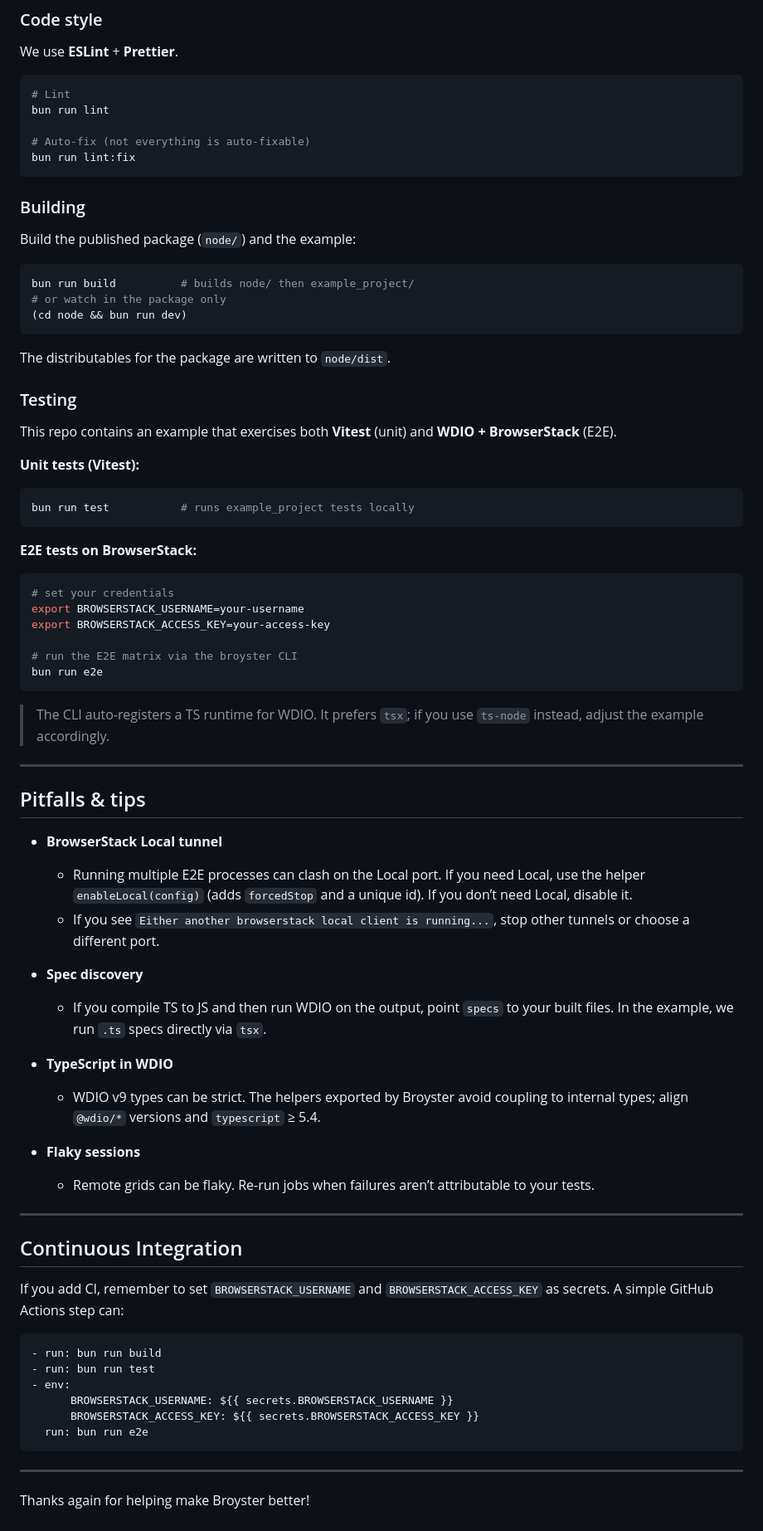
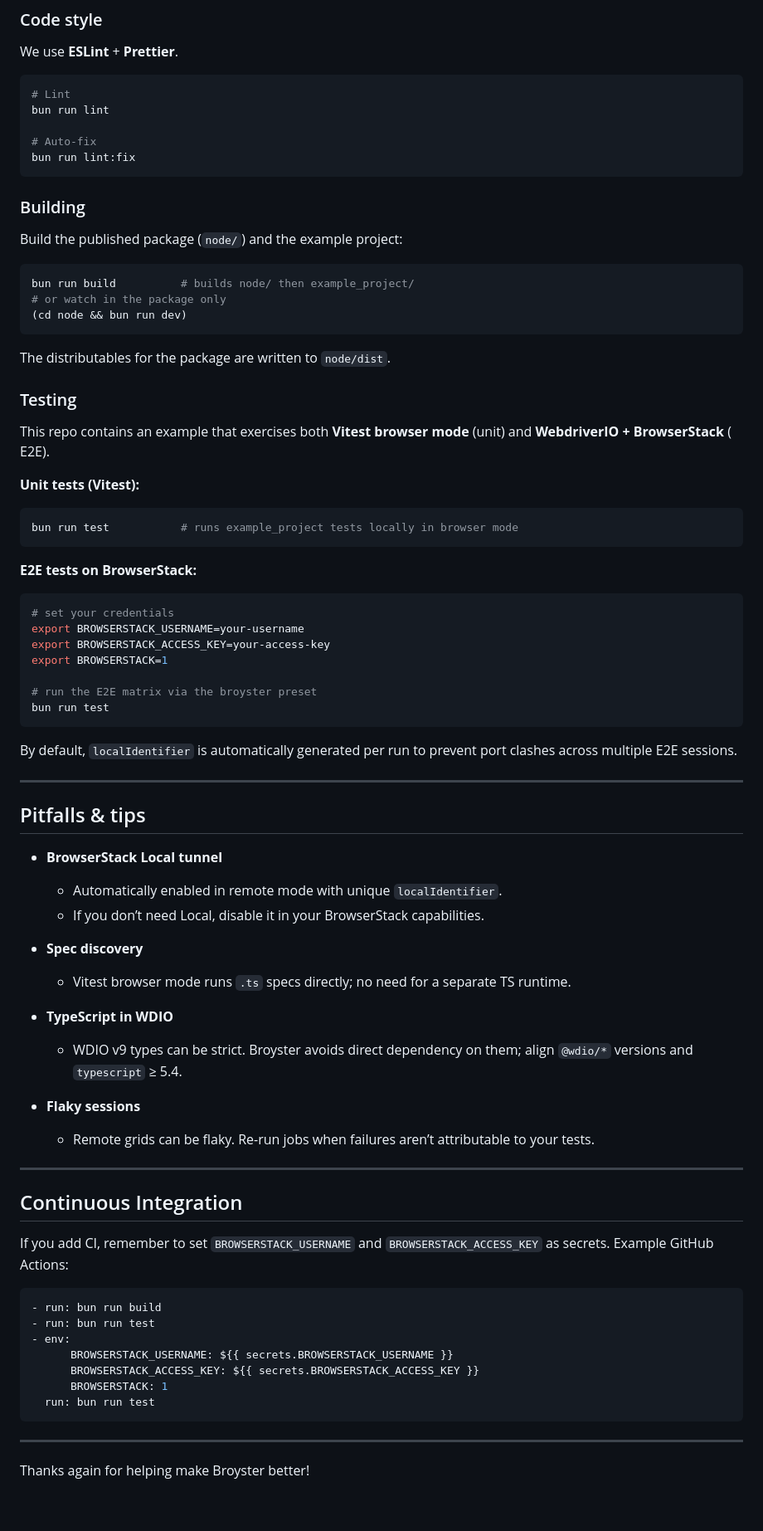
Before and after one commit to fingerprintjs/broyster, a Markdown page: contributing.md, the part around one of its changes. Shown at 83% size. Drawn GitHub-style.

Commit message:
docs: clarify contributing guidelines and update testing instructions

````diff
--- a/contributing.md
+++ b/contributing.md
@@ -70,13 +67,13 @@ We use **ESLint** + **Prettier**.
 # Lint
 bun run lint
 
-# Auto-fix (not everything is auto-fixable)
+# Auto-fix
 bun run lint:fix
 ```
 
 ### Building
 
-Build the published package (`node/`) and the example:
+Build the published package (`node/`) and the example project:
 
 ```bash
 bun run build          # builds node/ then example_project/
@@ -88,12 +85,13 @@ The distributables for the package are written to `node/dist`.
 
 ### Testing
 
-This repo contains an example that exercises both **Vitest** (unit) and **WDIO + BrowserStack** (E2E).
+This repo contains an example that exercises both **Vitest browser mode** (unit) and **WebdriverIO + BrowserStack** (
+E2E).
 
 **Unit tests (Vitest):**
 
 ```bash
-bun run test           # runs example_project tests locally
+bun run test           # runs example_project tests locally in browser mode
 ```
 
 **E2E tests on BrowserStack:**
@@ -102,31 +100,28 @@ bun run test           # runs example_project tests locally
 # set your credentials
 export BROWSERSTACK_USERNAME=your-username
 export BROWSERSTACK_ACCESS_KEY=your-access-key
+export BROWSERSTACK=1
 
-# run the E2E matrix via the broyster CLI
-bun run e2e
+# run the E2E matrix via the broyster preset
+bun run test
 ```
 
-> The CLI auto-registers a TS runtime for WDIO. It prefers `tsx`; if you use `ts-node` instead, adjust the example
-> accordingly.
+By default, `localIdentifier` is automatically generated per run to prevent port clashes across multiple E2E sessions.
 
 ---
 
 ## Pitfalls & tips
 
 - **BrowserStack Local tunnel**
-    - Running multiple E2E processes can clash on the Local port. If you need Local, use the helper
-      `enableLocal(config)` (adds `forcedStop` and a unique id). If you don’t need Local, disable it.
-    - If you see `Either another browserstack local client is running...`, stop other tunnels or choose a different
-      port.
+    - Automatically enabled in remote mode with unique `localIdentifier`.
+    - If you don’t need Local, disable it in your BrowserStack capabilities.
 
 - **Spec discovery**
-    - If you compile TS to JS and then run WDIO on the output, point `specs` to your built files. In the example, we run
-      `.ts` specs directly via `tsx`.
+    - Vitest browser mode runs `.ts` specs directly; no need for a separate TS runtime.
 
 - **TypeScript in WDIO**
-    - WDIO v9 types can be strict. The helpers exported by Broyster avoid coupling to internal types; align `@wdio/*`
-      versions and `typescript` ≥ 5.4.
+    - WDIO v9 types can be strict. Broyster avoids direct dependency on them; align `@wdio/*` versions and
+      `typescript` ≥ 5.4.
 
 - **Flaky sessions**
     - Remote grids can be flaky. Re-run jobs when failures aren’t attributable to your tests.
@@ -135,8 +130,7 @@ bun run e2e
 
 ## Continuous Integration
 
-If you add CI, remember to set `BROWSERSTACK_USERNAME` and `BROWSERSTACK_ACCESS_KEY` as secrets. A simple GitHub Actions
-step can:
+If you add CI, remember to set `BROWSERSTACK_USERNAME` and `BROWSERSTACK_ACCESS_KEY` as secrets. Example GitHub Actions:
 
 ```yaml
 - run: bun run build
@@ -144,7 +138,8 @@ step can:
 - env:
       BROWSERSTACK_USERNAME: ${{ secrets.BROWSERSTACK_USERNAME }}
       BROWSERSTACK_ACCESS_KEY: ${{ secrets.BROWSERSTACK_ACCESS_KEY }}
-  run: bun run e2e
+      BROWSERSTACK: 1
+  run: bun run test
 ```
 
 ---
````
Also changed, not shown: other parts of contributing.md (+3 -6 lines).
